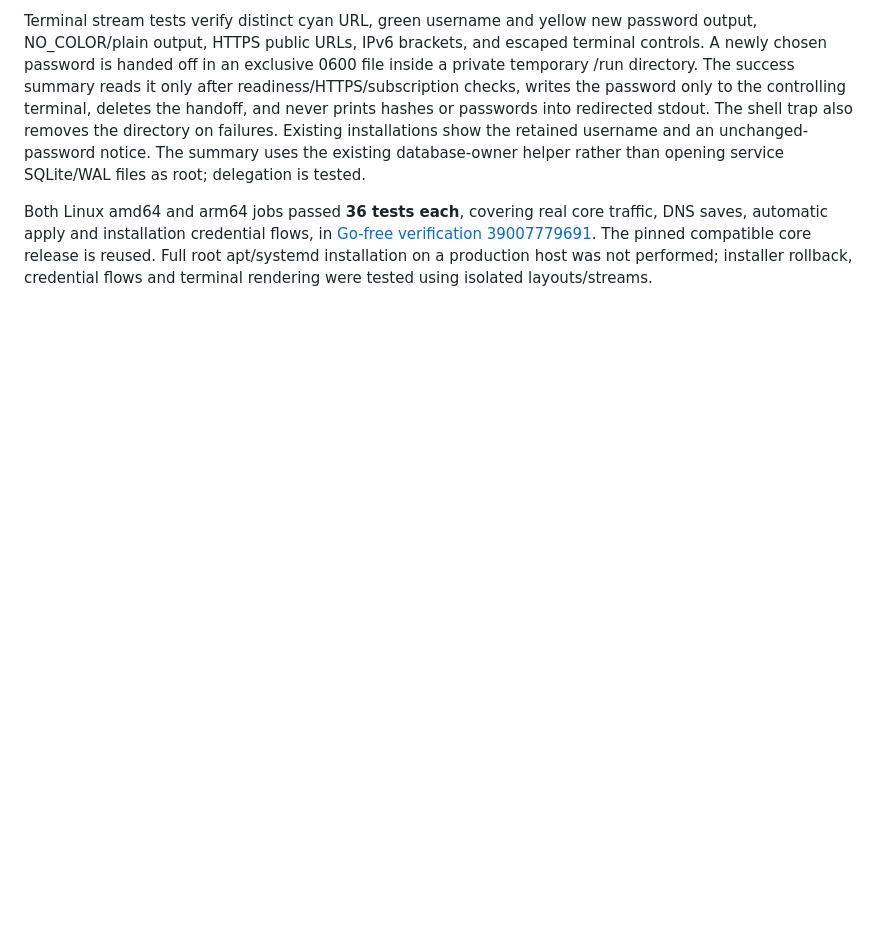
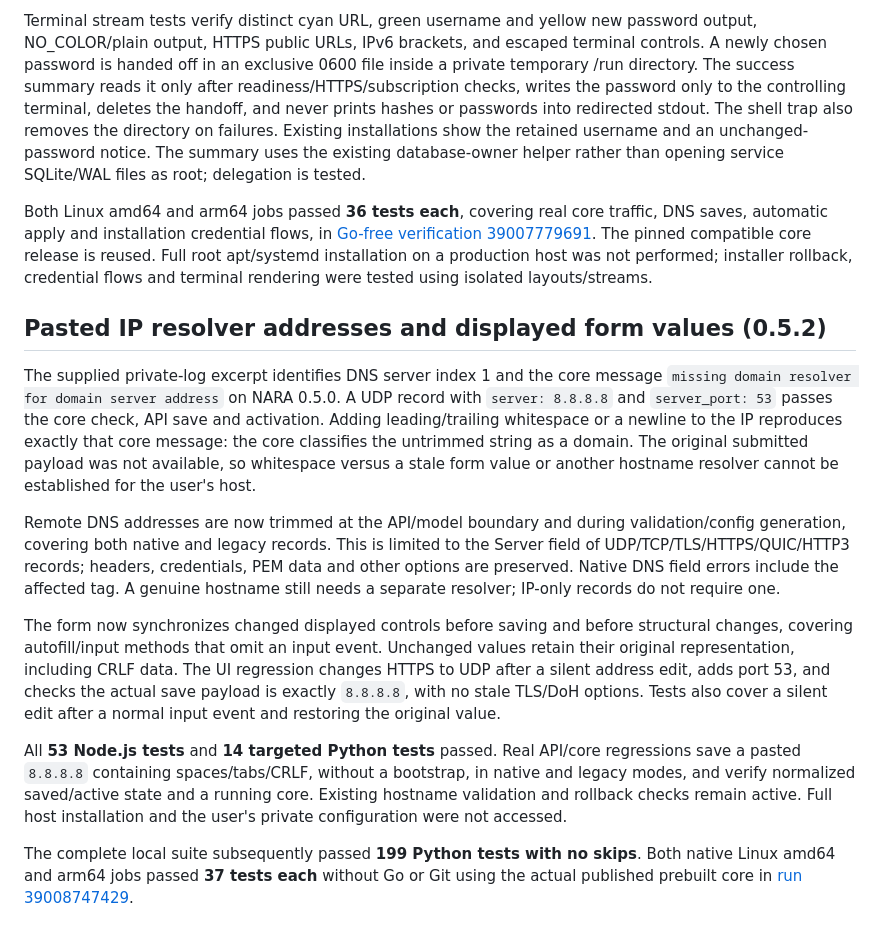
Before and after one commit to kevinzakarian/Nara-Panel, a Markdown page: VERIFICATION.md, the part around the change. GitHub-like rendering; blank space fills up the shorter version.

Commit message:
Record DNS paste regression and native Linux verification

```diff
--- a/VERIFICATION.md
+++ b/VERIFICATION.md
@@ -416,3 +416,39 @@ traffic, DNS saves, automatic apply and installation credential flows, in
 The pinned compatible core release is reused. Full root apt/systemd installation
 on a production host was not performed; installer rollback, credential flows and
 terminal rendering were tested using isolated layouts/streams.
+
+## Pasted IP resolver addresses and displayed form values (0.5.2)
+
+The supplied private-log excerpt identifies DNS server index 1 and the core
+message `missing domain resolver for domain server address` on NARA 0.5.0. A
+UDP record with `server: 8.8.8.8` and `server_port: 53` passes the core check, API save and activation.
+Adding leading/trailing whitespace or a newline to the IP reproduces exactly that
+core message: the core classifies the untrimmed string as a domain. The original
+submitted payload was not available, so whitespace versus a stale form value or
+another hostname resolver cannot be established for the user's host.
+
+Remote DNS addresses are now trimmed at the API/model boundary and during
+validation/config generation, covering both native and legacy records. This is
+limited to the Server field of UDP/TCP/TLS/HTTPS/QUIC/HTTP3 records; headers,
+credentials, PEM data and other options are preserved. Native DNS field errors
+include the affected tag. A genuine hostname still needs a separate resolver;
+IP-only records do not require one.
+
+The form now synchronizes changed displayed controls before saving and before
+structural changes, covering autofill/input methods that omit an input event.
+Unchanged values retain their original representation, including CRLF data.
+The UI regression changes HTTPS to UDP after a silent address edit, adds port 53,
+and checks the actual save payload is exactly `8.8.8.8`, with no stale TLS/DoH
+options. Tests also cover a silent edit after a normal input event and restoring
+the original value.
+
+All **53 Node.js tests** and **14 targeted Python tests** passed. Real API/core
+regressions save a pasted `8.8.8.8` containing spaces/tabs/CRLF, without a bootstrap,
+in native and legacy modes, and verify normalized saved/active state and a running
+core. Existing hostname validation and rollback checks remain active. Full host
+installation and the user's private configuration were not accessed.
+
+The complete local suite subsequently passed **199 Python tests with no skips**.
+Both native Linux amd64 and arm64 jobs passed **37 tests each** without Go or
+Git using the actual published prebuilt core in
+[run 39008747429](https://github.com/kevinzakarian/Nara-Panel/actions/runs/39008747429).
```
